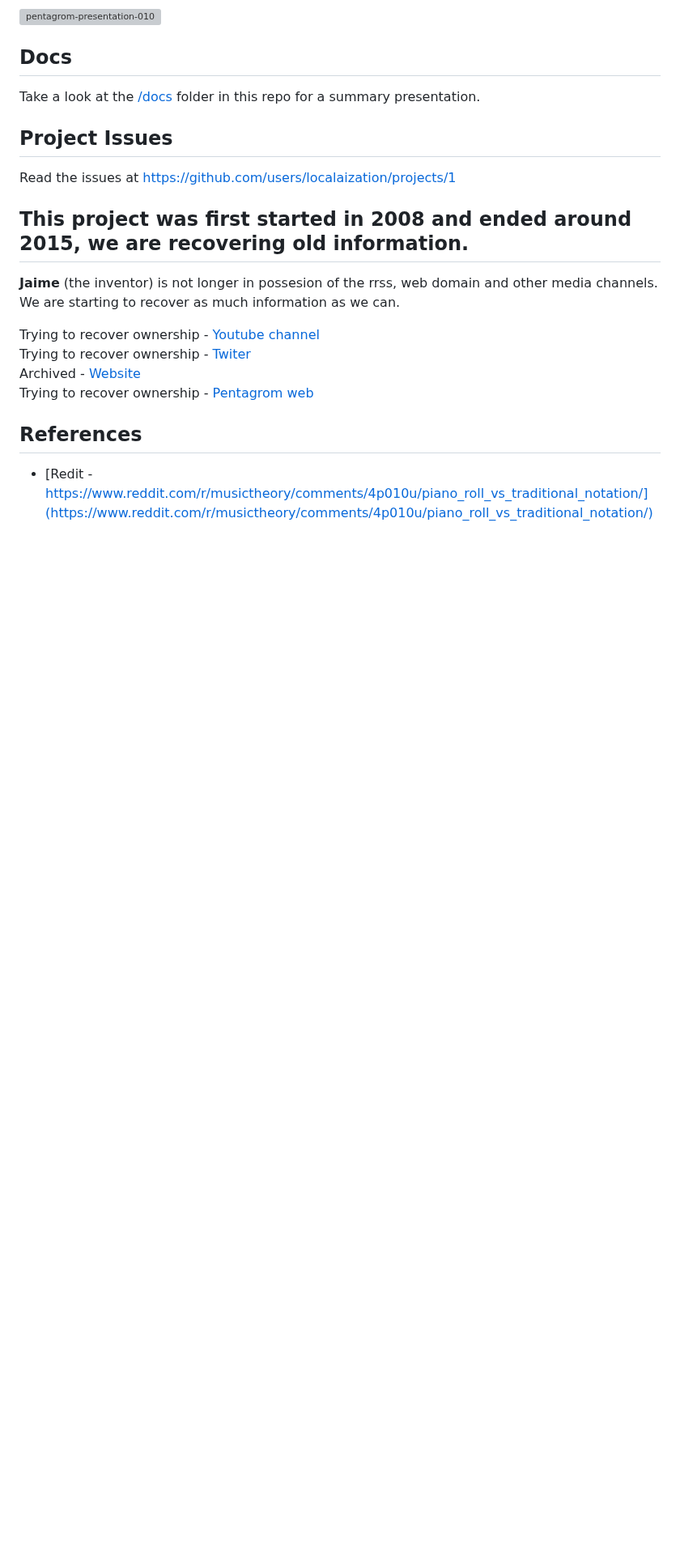
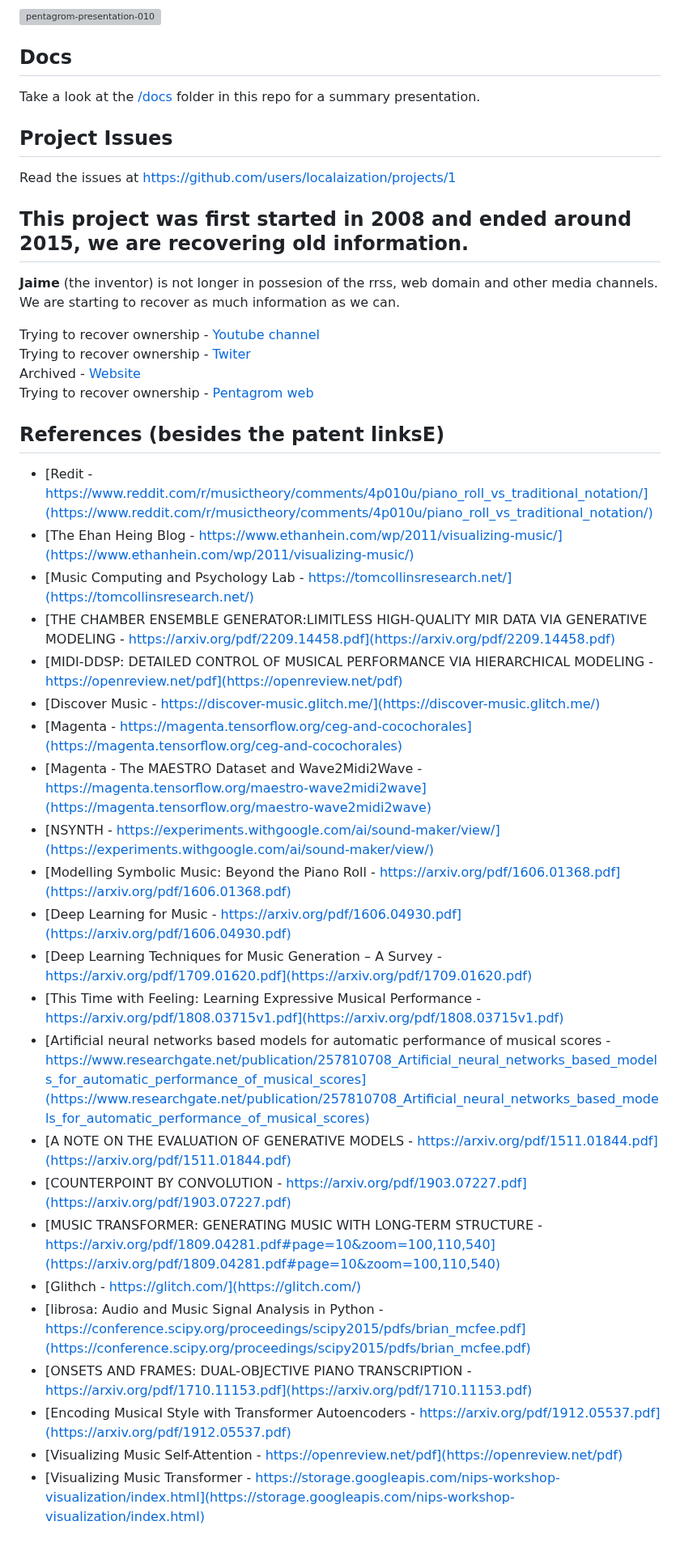
Before and after one commit to localaization/pentagrom, a Markdown page: README.md, the part around the change. Shown at 81% size. GitHub-like rendering; blank space fills up the shorter version; grey boxes are pictures that could not be loaded.

```diff
--- a/README.md
+++ b/README.md
@@ -71,5 +71,27 @@ Trying to recover ownership - [Twiter](https://twitter.com/Pentagrom)
 Archived - [Website](https://web.archive.org/web/20140518132131/http://www.pentagrom.com/)
 Trying to recover ownership - [Pentagrom web](https://www.pentagrom.com)
 
-## References
+## References (besides the patent linksE)
 - [Redit - https://www.reddit.com/r/musictheory/comments/4p010u/piano_roll_vs_traditional_notation/](https://www.reddit.com/r/musictheory/comments/4p010u/piano_roll_vs_traditional_notation/)
+- [The Ehan Heing Blog - https://www.ethanhein.com/wp/2011/visualizing-music/](https://www.ethanhein.com/wp/2011/visualizing-music/)
+- [Music Computing and Psychology Lab - https://tomcollinsresearch.net/](https://tomcollinsresearch.net/)
+- [THE CHAMBER ENSEMBLE GENERATOR:LIMITLESS HIGH-QUALITY MIR DATA VIA GENERATIVE MODELING - https://arxiv.org/pdf/2209.14458.pdf](https://arxiv.org/pdf/2209.14458.pdf)
+- [MIDI-DDSP: DETAILED CONTROL OF MUSICAL PERFORMANCE VIA HIERARCHICAL MODELING - https://openreview.net/pdf](https://openreview.net/pdf)
+- [Discover Music - https://discover-music.glitch.me/](https://discover-music.glitch.me/)
+- [Magenta - https://magenta.tensorflow.org/ceg-and-cocochorales](https://magenta.tensorflow.org/ceg-and-cocochorales)
+- [Magenta - The MAESTRO Dataset and Wave2Midi2Wave - https://magenta.tensorflow.org/maestro-wave2midi2wave](https://magenta.tensorflow.org/maestro-wave2midi2wave)
+- [NSYNTH - https://experiments.withgoogle.com/ai/sound-maker/view/](https://experiments.withgoogle.com/ai/sound-maker/view/)
+- [Modelling Symbolic Music: Beyond the Piano Roll - https://arxiv.org/pdf/1606.01368.pdf](https://arxiv.org/pdf/1606.01368.pdf)
+- [Deep Learning for Music - https://arxiv.org/pdf/1606.04930.pdf](https://arxiv.org/pdf/1606.04930.pdf)
+- [Deep Learning Techniques for Music Generation – A Survey - https://arxiv.org/pdf/1709.01620.pdf](https://arxiv.org/pdf/1709.01620.pdf)
+- [This Time with Feeling: Learning Expressive Musical Performance - https://arxiv.org/pdf/1808.03715v1.pdf](https://arxiv.org/pdf/1808.03715v1.pdf)
+- [Artificial neural networks based models for automatic performance of musical scores - https://www.researchgate.net/publication/257810708_Artificial_neural_networks_based_models_for_automatic_performance_of_musical_scores](https://www.researchgate.net/publication/257810708_Artificial_neural_networks_based_models_for_automatic_performance_of_musical_scores)
+- [A NOTE ON THE EVALUATION OF GENERATIVE MODELS - https://arxiv.org/pdf/1511.01844.pdf](https://arxiv.org/pdf/1511.01844.pdf)
+- [COUNTERPOINT BY CONVOLUTION - https://arxiv.org/pdf/1903.07227.pdf](https://arxiv.org/pdf/1903.07227.pdf)
+- [MUSIC TRANSFORMER: GENERATING MUSIC WITH LONG-TERM STRUCTURE - https://arxiv.org/pdf/1809.04281.pdf#page=10&zoom=100,110,540](https://arxiv.org/pdf/1809.04281.pdf#page=10&zoom=100,110,540)
+- [Glithch - https://glitch.com/](https://glitch.com/)
+- [librosa: Audio and Music Signal Analysis in Python - https://conference.scipy.org/proceedings/scipy2015/pdfs/brian_mcfee.pdf](https://conference.scipy.org/proceedings/scipy2015/pdfs/brian_mcfee.pdf)
+- [ONSETS AND FRAMES: DUAL-OBJECTIVE PIANO TRANSCRIPTION - https://arxiv.org/pdf/1710.11153.pdf](https://arxiv.org/pdf/1710.11153.pdf)
+- [Encoding Musical Style with Transformer Autoencoders - https://arxiv.org/pdf/1912.05537.pdf](https://arxiv.org/pdf/1912.05537.pdf)
+- [Visualizing Music Self-Attention - https://openreview.net/pdf](https://openreview.net/pdf)
+- [Visualizing Music Transformer - https://storage.googleapis.com/nips-workshop-visualization/index.html](https://storage.googleapis.com/nips-workshop-visualization/index.html)
```
